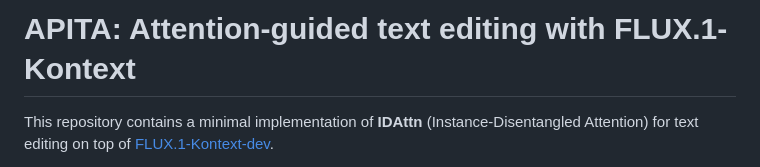
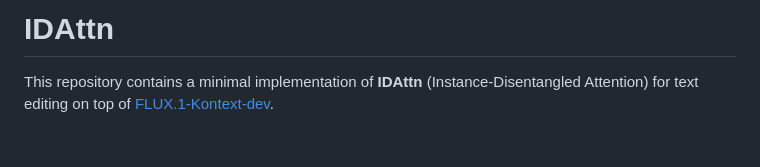
Before and after one commit to Blowing-Up-Groundhogs/IDAttn, a Markdown page: README.md, the part around the change. Drawn GitHub-style; blank space fills up the shorter version.

```diff
--- a/README.md
+++ b/README.md
@@ -1,4 +1,4 @@
-# APITA: Attention-guided text editing with FLUX.1-Kontext
+# IDAttn
 
 This repository contains a minimal implementation of **IDAttn** (Instance-Disentangled Attention) for text editing on top of
 [FLUX.1-Kontext-dev](https://huggingface.co/black-forest-labs/FLUX.1-Kontext-dev).
```
